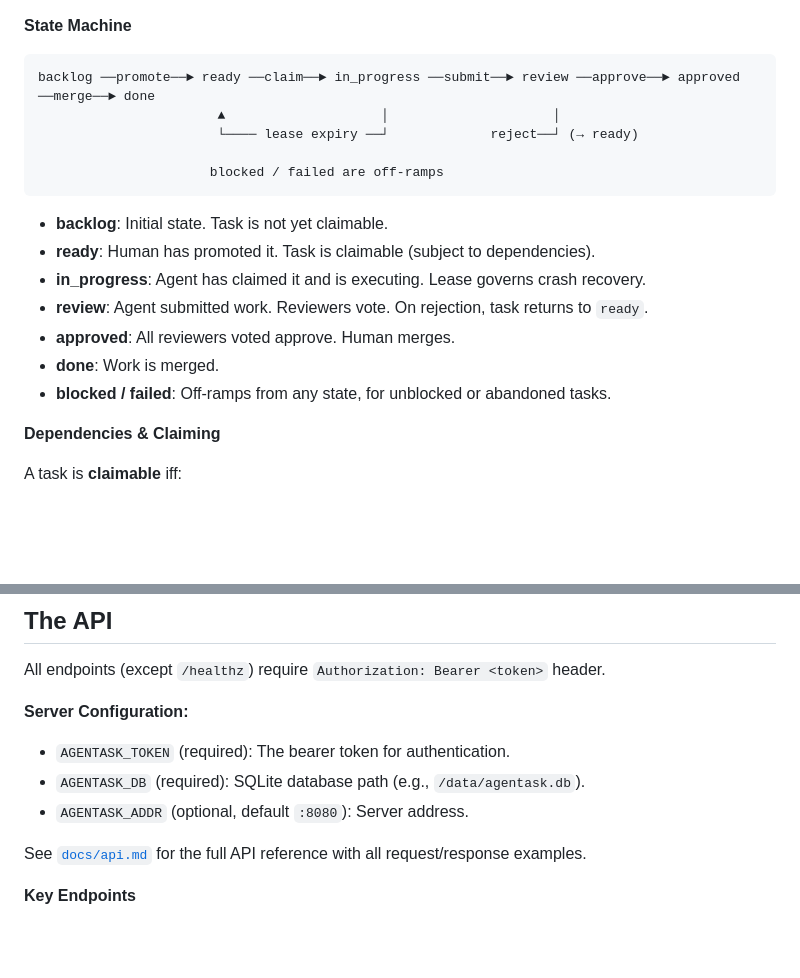
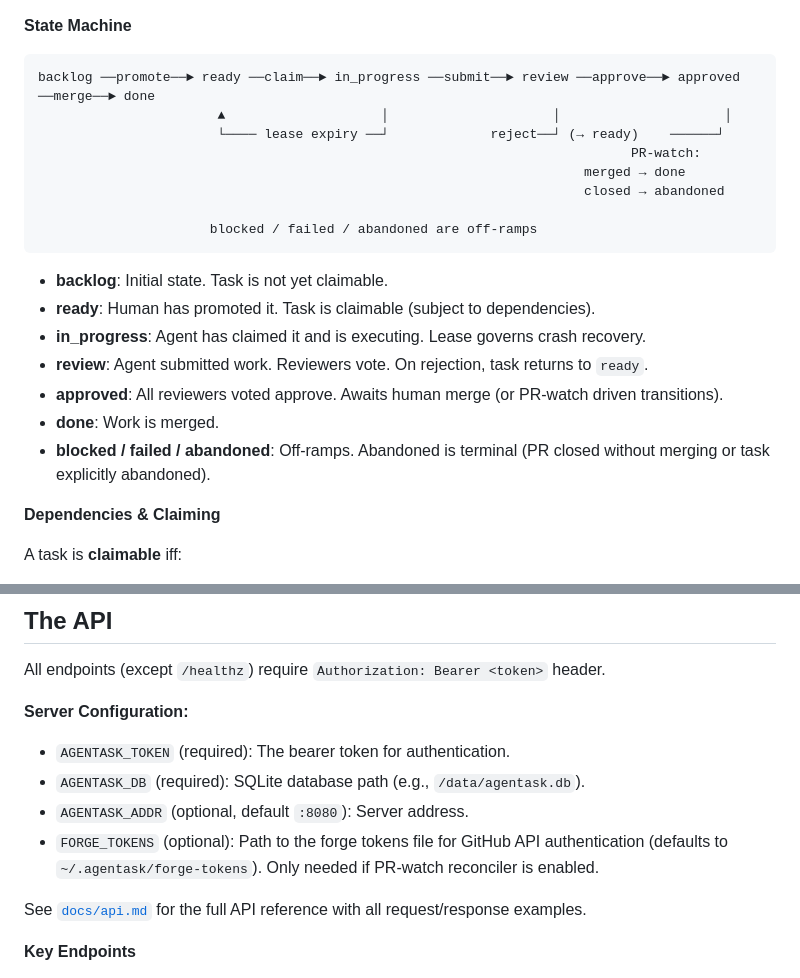
Before and after one commit to boldfield/agentask, a Markdown page: README.md, 2 parts joined by grey strips. GitHub-like rendering; blank space fills up the shorter version.

````diff
--- a/README.md
+++ b/README.md
@@ -33,19 +33,22 @@ state-machine primitive underneath an agent-driven development workflow.
 
 ```
 backlog ──promote──► ready ──claim──► in_progress ──submit──► review ──approve──► approved ──merge──► done
-                       ▲                    │                     │
-                       └──── lease expiry ──┘             reject──┘ (→ ready)
+                       ▲                    │                     │                     │
+                       └──── lease expiry ──┘             reject──┘ (→ ready)    ──────┘
+                                                                            PR-watch:
+                                                                      merged → done
+                                                                      closed → abandoned
 
-                      blocked / failed are off-ramps
+                      blocked / failed / abandoned are off-ramps
 ```
 
 - **backlog**: Initial state. Task is not yet claimable.
 - **ready**: Human has promoted it. Task is claimable (subject to dependencies).
 - **in_progress**: Agent has claimed it and is executing. Lease governs crash recovery.
 - **review**: Agent submitted work. Reviewers vote. On rejection, task returns to `ready`.
-- **approved**: All reviewers voted approve. Human merges.
+- **approved**: All reviewers voted approve. Awaits human merge (or PR-watch driven transitions).
 - **done**: Work is merged.
-- **blocked / failed**: Off-ramps from any state, for unblocked or abandoned tasks.
+- **blocked / failed / abandoned**: Off-ramps. Abandoned is terminal (PR closed without merging or task explicitly abandoned).
 
 **Dependencies & Claiming**
 
@@ -72,6 +75,7 @@ All endpoints (except `/healthz`) require `Authorization: Bearer <token>` header
 - `AGENTASK_TOKEN` (required): The bearer token for authentication.
 - `AGENTASK_DB` (required): SQLite database path (e.g., `/data/agentask.db`).
 - `AGENTASK_ADDR` (optional, default `:8080`): Server address.
+- `FORGE_TOKENS` (optional): Path to the forge tokens file for GitHub API authentication (defaults to `~/.agentask/forge-tokens`). Only needed if PR-watch reconciler is enabled.
 
 See [`docs/api.md`](./docs/api.md) for the full API reference with all request/response examples.
 
````
Also changed, not shown: other parts of README.md (+63 -0 lines).
